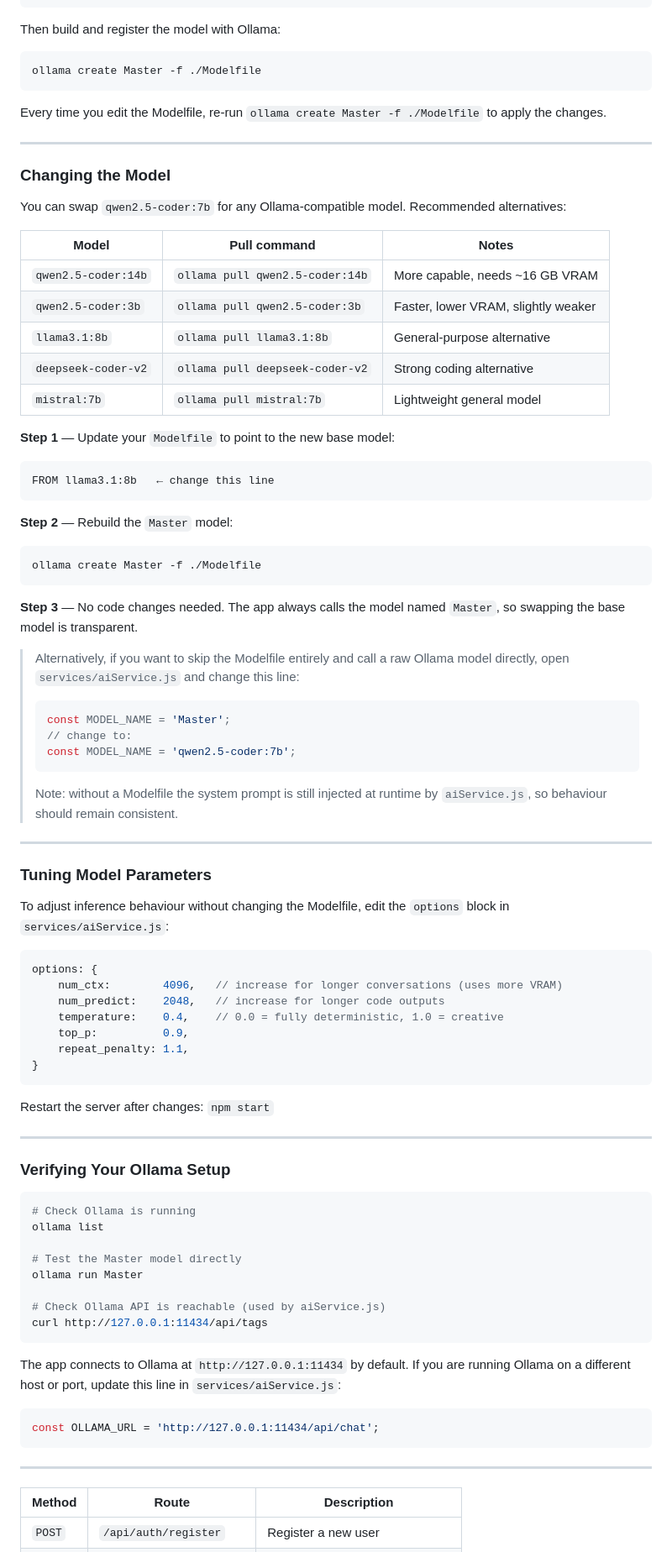
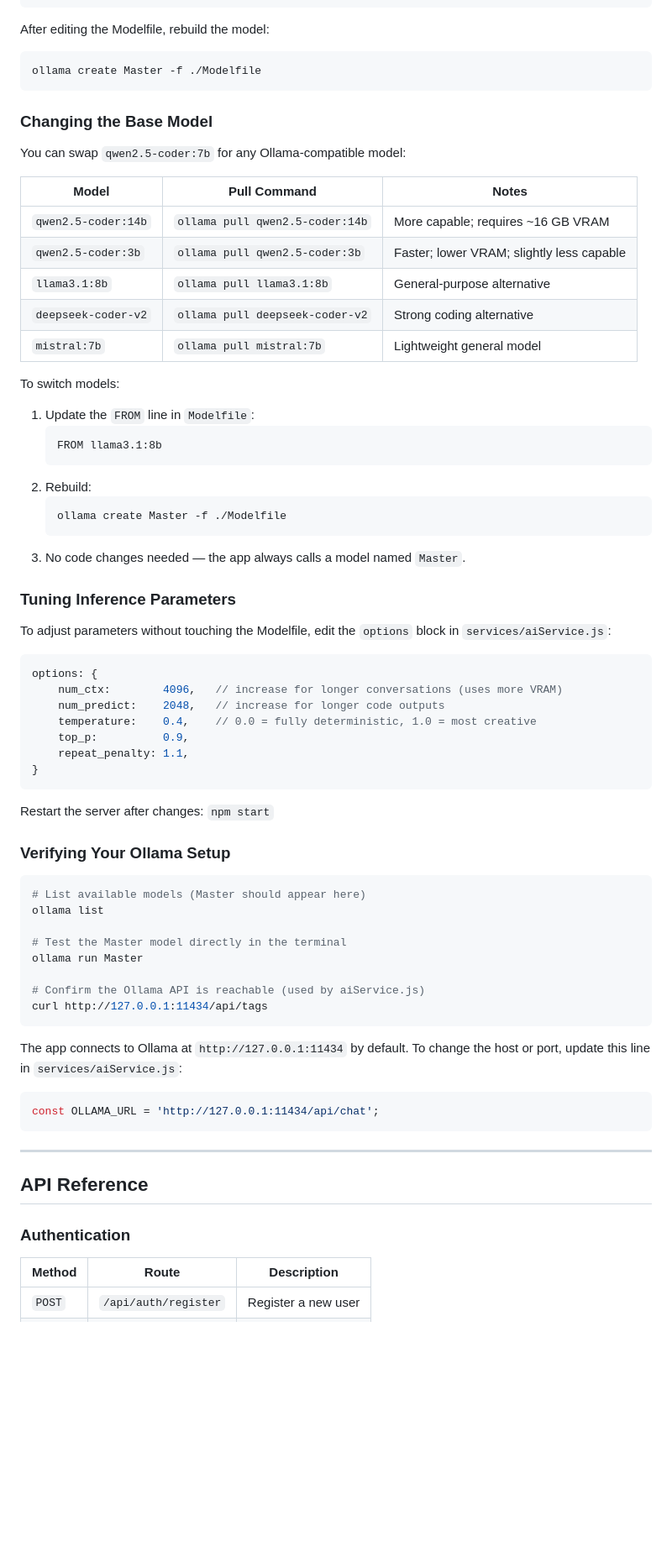
Before and after one commit to Molaybera/Master_AI, a Markdown page: README.md, the part around one of its changes. Shown at 84% size. Rendered like a GitHub page; blank space fills up the shorter version.

````diff
--- a/README.md
+++ b/README.md
@@ -237,61 +260,45 @@ Type values:
 """
 ```
 
-Then build and register the model with Ollama:
+After editing the Modelfile, rebuild the model:
 
 ```bash
 ollama create Master -f ./Modelfile
 ```
 
-Every time you edit the Modelfile, re-run `ollama create Master -f ./Modelfile` to apply the changes.
+### Changing the Base Model
 
----
+You can swap `qwen2.5-coder:7b` for any Ollama-compatible model:
 
-### Changing the Model
-
-You can swap `qwen2.5-coder:7b` for any Ollama-compatible model. Recommended alternatives:
-
-| Model | Pull command | Notes |
+| Model | Pull Command | Notes |
 |---|---|---|
-| `qwen2.5-coder:14b` | `ollama pull qwen2.5-coder:14b` | More capable, needs ~16 GB VRAM |
-| `qwen2.5-coder:3b` | `ollama pull qwen2.5-coder:3b` | Faster, lower VRAM, slightly weaker |
+| `qwen2.5-coder:14b` | `ollama pull qwen2.5-coder:14b` | More capable; requires ~16 GB VRAM |
+| `qwen2.5-coder:3b` | `ollama pull qwen2.5-coder:3b` | Faster; lower VRAM; slightly less capable |
 | `llama3.1:8b` | `ollama pull llama3.1:8b` | General-purpose alternative |
 | `deepseek-coder-v2` | `ollama pull deepseek-coder-v2` | Strong coding alternative |
 | `mistral:7b` | `ollama pull mistral:7b` | Lightweight general model |
 
-**Step 1** — Update your `Modelfile` to point to the new base model:
+To switch models:
 
-```
-FROM llama3.1:8b   ← change this line
-```
+1. Update the `FROM` line in `Modelfile`:
+   ```
+   FROM llama3.1:8b
+   ```
+2. Rebuild:
+   ```bash
+   ollama create Master -f ./Modelfile
+   ```
+3. No code changes needed — the app always calls a model named `Master`.
 
-**Step 2** — Rebuild the `Master` model:
+### Tuning Inference Parameters
 
-```bash
-ollama create Master -f ./Modelfile
-```
-
-**Step 3** — No code changes needed. The app always calls the model named `Master`, so swapping the base model is transparent.
-
-> Alternatively, if you want to skip the Modelfile entirely and call a raw Ollama model directly, open `services/aiService.js` and change this line:
-> ```js
-> const MODEL_NAME = 'Master';
-> // change to:
-> const MODEL_NAME = 'qwen2.5-coder:7b';
-> ```
-> Note: without a Modelfile the system prompt is still injected at runtime by `aiService.js`, so behaviour should remain consistent.
-
----
-
-### Tuning Model Parameters
-
-To adjust inference behaviour without changing the Modelfile, edit the `options` block in `services/aiService.js`:
+To adjust parameters without touching the Modelfile, edit the `options` block in `services/aiService.js`:
 
 ```js
 options: {
     num_ctx:        4096,   // increase for longer conversations (uses more VRAM)
     num_predict:    2048,   // increase for longer code outputs
-    temperature:    0.4,    // 0.0 = fully deterministic, 1.0 = creative
+    temperature:    0.4,    // 0.0 = fully deterministic, 1.0 = most creative
     top_p:          0.9,
     repeat_penalty: 1.1,
 }
@@ -299,22 +306,20 @@ options: {
 
 Restart the server after changes: `npm start`
 
----
-
 ### Verifying Your Ollama Setup
 
 ```bash
-# Check Ollama is running
+# List available models (Master should appear here)
 ollama list
 
-# Test the Master model directly
+# Test the Master model directly in the terminal
 ollama run Master
 
-# Check Ollama API is reachable (used by aiService.js)
+# Confirm the Ollama API is reachable (used by aiService.js)
 curl http://127.0.0.1:11434/api/tags
 ```
 
-The app connects to Ollama at `http://127.0.0.1:11434` by default. If you are running Ollama on a different host or port, update this line in `services/aiService.js`:
+The app connects to Ollama at `http://127.0.0.1:11434` by default. To change the host or port, update this line in `services/aiService.js`:
 
 ```js
 const OLLAMA_URL = 'http://127.0.0.1:11434/api/chat';
@@ -322,6 +327,10 @@ const OLLAMA_URL = 'http://127.0.0.1:11434/api/chat';
 
 ---
 
+## API Reference
+
+### Authentication
+
 | Method | Route | Description |
 |---|---|---|
 | `POST` | `/api/auth/register` | Register a new user |
````
Also changed, not shown: other parts of README.md (+127 -92 lines).
